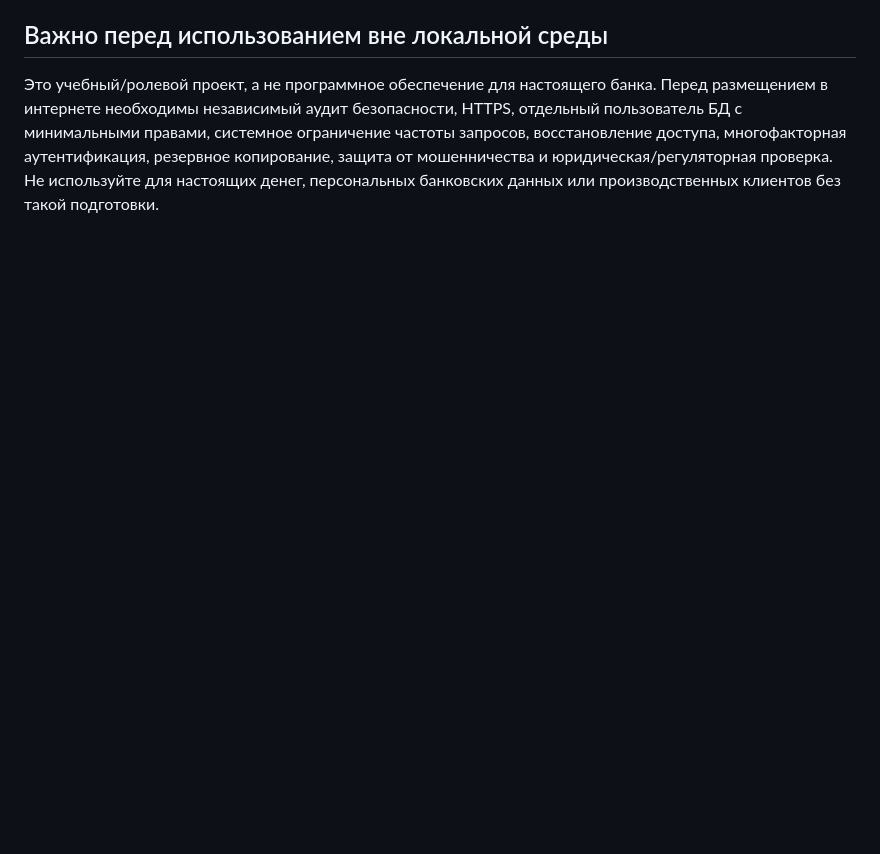
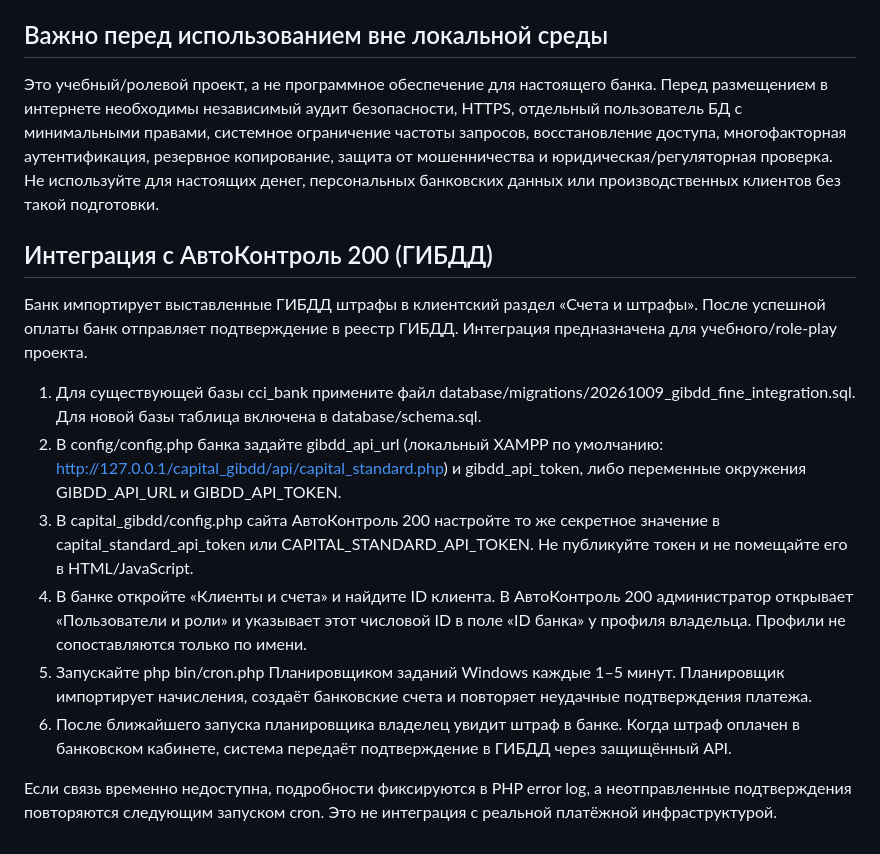
Before and after one commit to Frez7373/Capital-Standart, a Markdown page: php_bank_app/README.md, the part around the change. GitHub-like rendering; blank space fills up the shorter version.

Commit message:
Add GIBDD fine sync and setup instructions

```diff
--- a/php_bank_app/README.md
+++ b/php_bank_app/README.md
@@ -73,3 +73,17 @@ php /path/to/cci-bank/bin/cron.php
 ## Важно перед использованием вне локальной среды
 
 Это учебный/ролевой проект, а не программное обеспечение для настоящего банка. Перед размещением в интернете необходимы независимый аудит безопасности, HTTPS, отдельный пользователь БД с минимальными правами, системное ограничение частоты запросов, восстановление доступа, многофакторная аутентификация, резервное копирование, защита от мошенничества и юридическая/регуляторная проверка. Не используйте для настоящих денег, персональных банковских данных или производственных клиентов без такой подготовки.
+
+
+## Интеграция с АвтоКонтроль 200 (ГИБДД)
+
+Банк импортирует выставленные ГИБДД штрафы в клиентский раздел «Счета и штрафы». После успешной оплаты банк отправляет подтверждение в реестр ГИБДД. Интеграция предназначена для учебного/role-play проекта.
+
+1. Для существующей базы cci_bank примените файл database/migrations/20261009_gibdd_fine_integration.sql. Для новой базы таблица включена в database/schema.sql.
+2. В config/config.php банка задайте gibdd_api_url (локальный XAMPP по умолчанию: http://127.0.0.1/capital_gibdd/api/capital_standard.php) и gibdd_api_token, либо переменные окружения GIBDD_API_URL и GIBDD_API_TOKEN.
+3. В capital_gibdd/config.php сайта АвтоКонтроль 200 настройте то же секретное значение в capital_standard_api_token или CAPITAL_STANDARD_API_TOKEN. Не публикуйте токен и не помещайте его в HTML/JavaScript.
+4. В банке откройте «Клиенты и счета» и найдите ID клиента. В АвтоКонтроль 200 администратор открывает «Пользователи и роли» и указывает этот числовой ID в поле «ID банка» у профиля владельца. Профили не сопоставляются только по имени.
+5. Запускайте php bin/cron.php Планировщиком заданий Windows каждые 1–5 минут. Планировщик импортирует начисления, создаёт банковские счета и повторяет неудачные подтверждения платежа.
+6. После ближайшего запуска планировщика владелец увидит штраф в банке. Когда штраф оплачен в банковском кабинете, система передаёт подтверждение в ГИБДД через защищённый API.
+
+Если связь временно недоступна, подробности фиксируются в PHP error log, а неотправленные подтверждения повторяются следующим запуском cron. Это не интеграция с реальной платёжной инфраструктурой.
```
